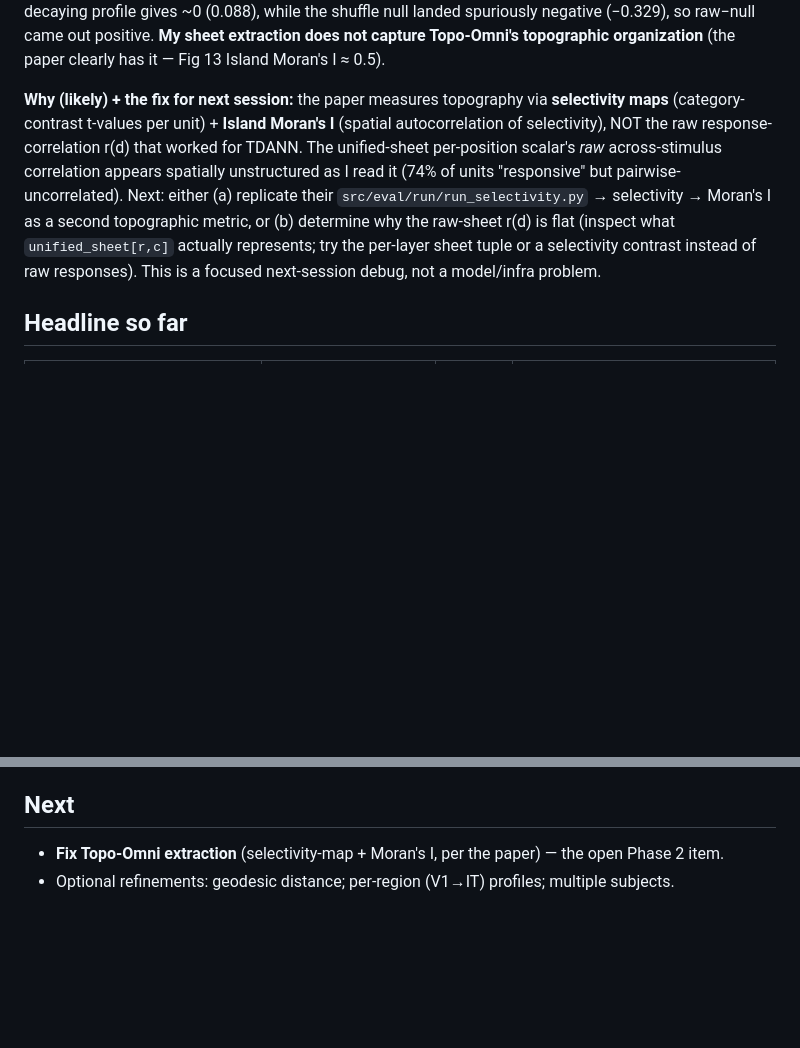
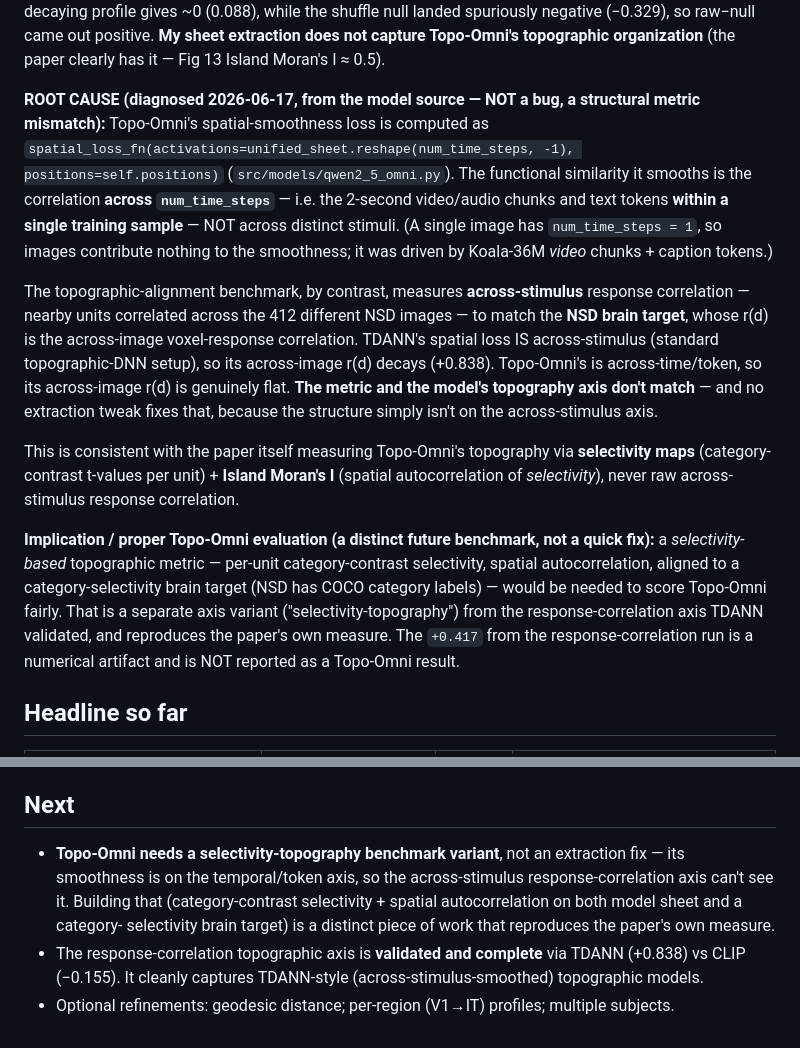
Before and after one commit to KartikP/brainscore-unified, a Markdown page: scripts/topographic_nsd/RESULTS.md, 2 parts joined by grey strips. GitHub-like rendering; blank space fills up the shorter version.

Commit message:
Diagnose Topo-Omni flat r(d): spatial loss smooths within-sample time/token axis not across-stimulus, so the response-correlation benchmark structurally can't capture it (needs a selectivity-topography variant)

```diff
--- a/scripts/topographic_nsd/RESULTS.md
+++ b/scripts/topographic_nsd/RESULTS.md
@@ -87,14 +87,31 @@ the brain's decaying profile gives ~0 (0.088), while the shuffle null landed spu
 so raw−null came out positive. **My sheet extraction does not capture Topo-Omni's topographic
 organization** (the paper clearly has it — Fig 13 Island Moran's I ≈ 0.5).
 
-**Why (likely) + the fix for next session:** the paper measures topography via **selectivity maps**
-(category-contrast t-values per unit) + **Island Moran's I** (spatial autocorrelation of selectivity),
-NOT the raw response-correlation r(d) that worked for TDANN. The unified-sheet per-position scalar's
-*raw* across-stimulus correlation appears spatially unstructured as I read it (74% of units "responsive"
-but pairwise-uncorrelated). Next: either (a) replicate their `src/eval/run/run_selectivity.py` →
-selectivity → Moran's I as a second topographic metric, or (b) determine why the raw-sheet r(d) is flat
-(inspect what `unified_sheet[r,c]` actually represents; try the per-layer sheet tuple or a selectivity
-contrast instead of raw responses). This is a focused next-session debug, not a model/infra problem.
+**ROOT CAUSE (diagnosed 2026-06-17, from the model source — NOT a bug, a structural metric mismatch):**
+Topo-Omni's spatial-smoothness loss is computed as
+`spatial_loss_fn(activations=unified_sheet.reshape(num_time_steps, -1), positions=self.positions)`
+(`src/models/qwen2_5_omni.py`). The functional similarity it smooths is the correlation **across
+`num_time_steps`** — i.e. the 2-second video/audio chunks and text tokens **within a single training
+sample** — NOT across distinct stimuli. (A single image has `num_time_steps = 1`, so images contribute
+nothing to the smoothness; it was driven by Koala-36M *video* chunks + caption tokens.)
+
+The topographic-alignment benchmark, by contrast, measures **across-stimulus** response correlation —
+nearby units correlated across the 412 different NSD images — to match the **NSD brain target**, whose
+r(d) is the across-image voxel-response correlation. TDANN's spatial loss IS across-stimulus (standard
+topographic-DNN setup), so its across-image r(d) decays (+0.838). Topo-Omni's is across-time/token, so
+its across-image r(d) is genuinely flat. **The metric and the model's topography axis don't match** — and
+no extraction tweak fixes that, because the structure simply isn't on the across-stimulus axis.
+
+This is consistent with the paper itself measuring Topo-Omni's topography via **selectivity maps**
+(category-contrast t-values per unit) + **Island Moran's I** (spatial autocorrelation of *selectivity*),
+never raw across-stimulus response correlation.
+
+**Implication / proper Topo-Omni evaluation (a distinct future benchmark, not a quick fix):** a
+*selectivity-based* topographic metric — per-unit category-contrast selectivity, spatial autocorrelation,
+aligned to a category-selectivity brain target (NSD has COCO category labels) — would be needed to score
+Topo-Omni fairly. That is a separate axis variant ("selectivity-topography") from the response-correlation
+axis TDANN validated, and reproduces the paper's own measure. The `+0.417` from the response-correlation
+run is a numerical artifact and is NOT reported as a Topo-Omni result.
 
 ## Headline so far
 
@@ -110,5 +127,10 @@ works but its sheet extraction is unresolved.
 
 ## Next
 
-- **Fix Topo-Omni extraction** (selectivity-map + Moran's I, per the paper) — the open Phase 2 item.
+- **Topo-Omni needs a selectivity-topography benchmark variant**, not an extraction fix — its smoothness
+  is on the temporal/token axis, so the across-stimulus response-correlation axis can't see it. Building
+  that (category-contrast selectivity + spatial autocorrelation on both model sheet and a category-
+  selectivity brain target) is a distinct piece of work that reproduces the paper's own measure.
+- The response-correlation topographic axis is **validated and complete** via TDANN (+0.838) vs CLIP
+  (−0.155). It cleanly captures TDANN-style (across-stimulus-smoothed) topographic models.
 - Optional refinements: geodesic distance; per-region (V1→IT) profiles; multiple subjects.
```
